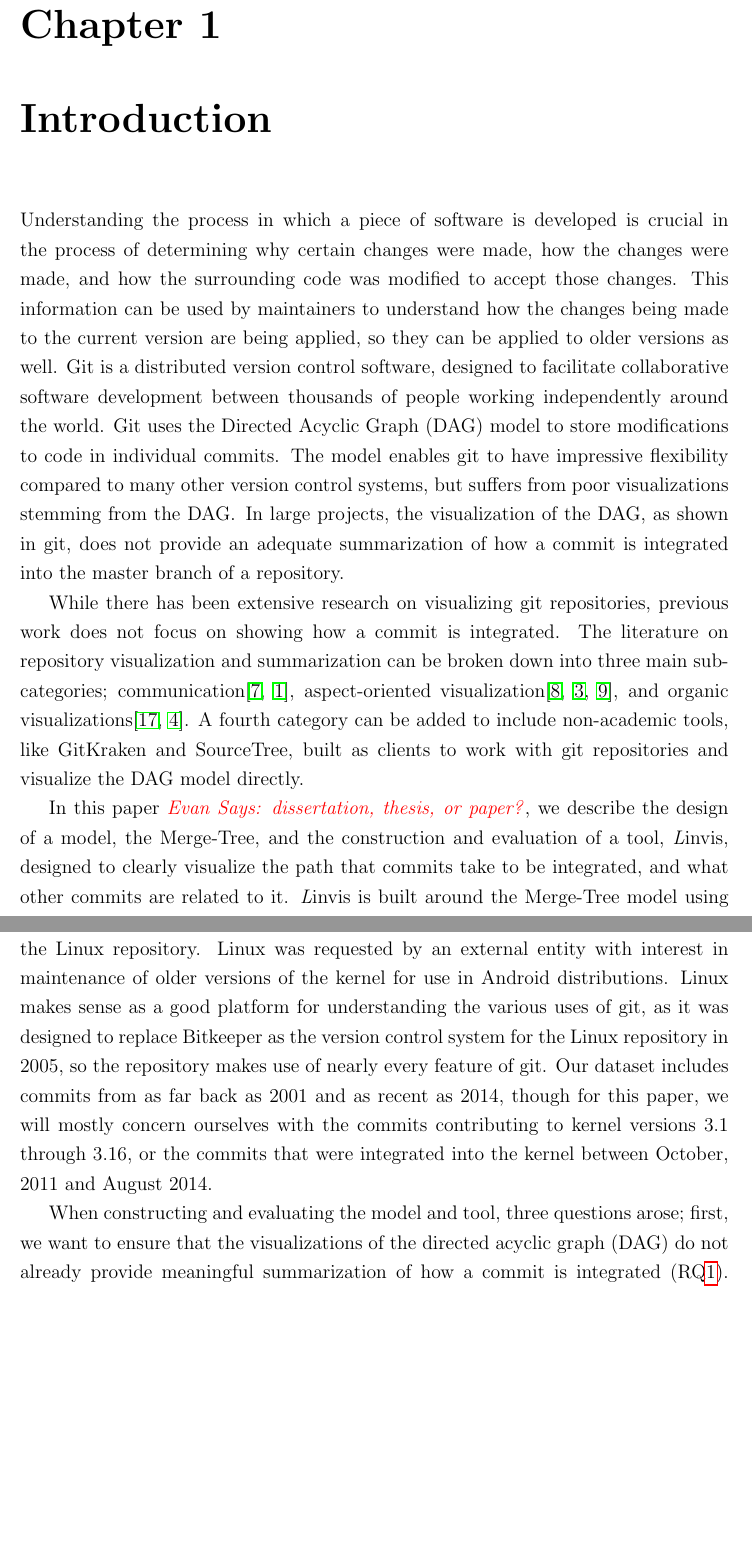
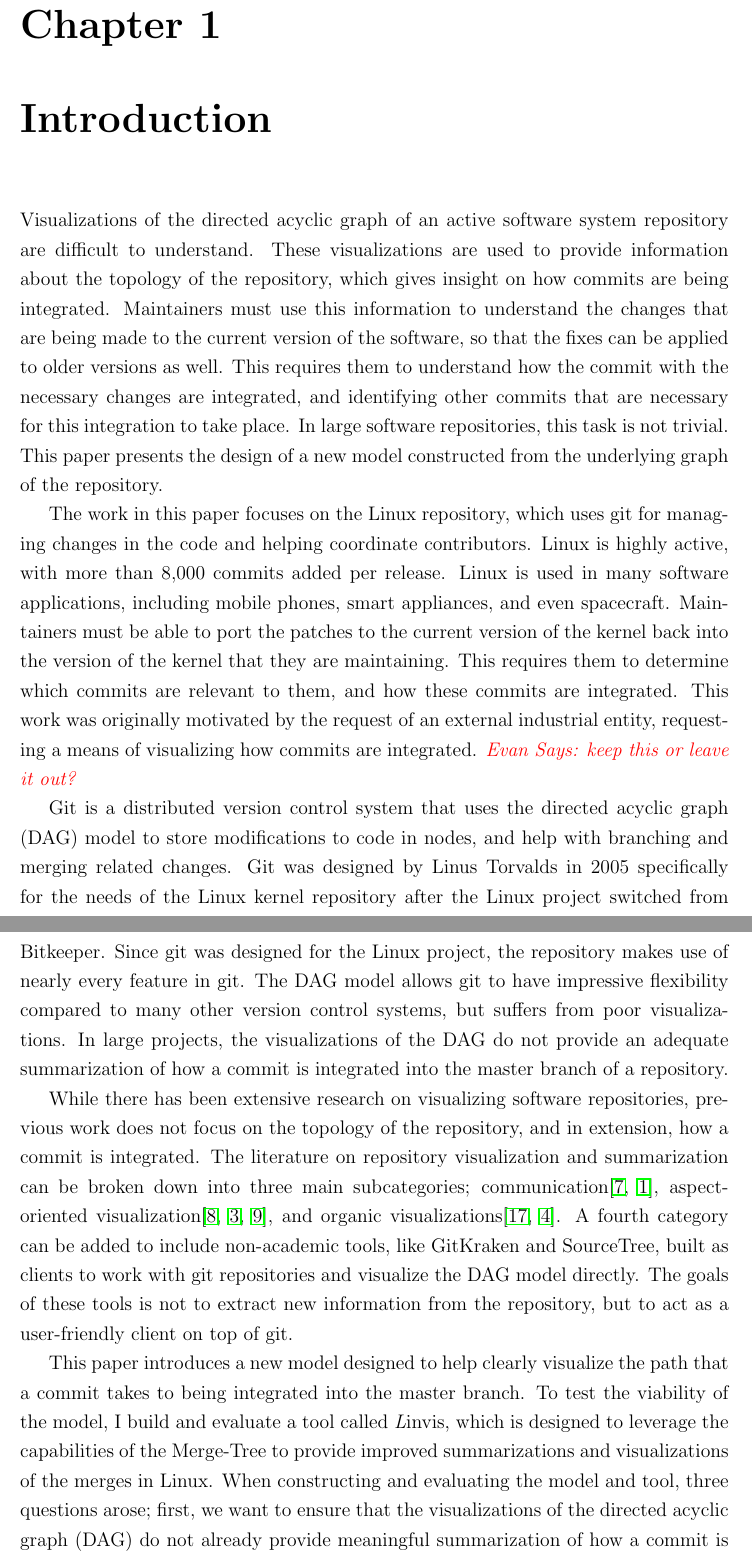
Before and after one commit to etcwilde/Thesis, a LaTeX thesis (thesis/thesis.tex, which reads thesis/chapters/Introduction.tex): two parts of pages 9 and 10 of 16 before the commit and two parts of pages 9 and 10 of 17 after it, joined at a grey line, cut so that both start at the same text, the shorter picture padded with empty space. Compiled offline with pdfLaTeX.

Commit message:
Partial Cleanup: Introduction

```diff
--- a/thesis/chapters/Introduction.tex
+++ b/thesis/chapters/Introduction.tex
@@ -1,50 +1,62 @@
 % vim:set et sw=2 ts=4 tw=72:
 \chapter{Introduction}
 
-Understanding the process in which a piece of software is developed is
-crucial in the process of determining why certain changes were made, how
-the changes were made, and how the surrounding code was modified to
-accept those changes. This information can be used by maintainers to
-understand how the changes being made to the current version are being
-applied, so they can be applied to older versions as well. Git is a
-distributed version control software, designed to facilitate
-collaborative software development between thousands of people working
-independently around the world. Git uses the Directed Acyclic Graph
-(DAG) model to store modifications to code in individual commits. The
-model enables git to have impressive flexibility compared to many other
-version control systems, but suffers from poor visualizations stemming
-from the DAG\@. In large projects, the visualization of the DAG, as
-shown in git, does not provide an adequate summarization of how a commit
-is integrated into the master branch of a repository.
+Visualizations of the directed acyclic graph of an active software
+system repository are difficult to understand. These visualizations are
+used to provide information about the topology of the repository, which
+gives insight on how commits are being integrated. Maintainers must use
+this information to understand the changes that are being made to the
+current version of the software, so that the fixes can be applied to
+older versions as well. This requires them to understand how the commit
+with the necessary changes are integrated, and identifying other commits
+that are necessary for this integration to take place. In large software
+repositories, this task is not trivial. This \paper{} presents the
+design of a new model constructed from the underlying graph of the
+repository.
 
-While there has been extensive research on visualizing git repositories,
-previous work does not focus on showing how a commit is integrated. The
-literature on repository visualization and summarization can be broken
-down into three main subcategories;
-communication\cite{Cubranic2005,Begel2010}, aspect-oriented
-visualization\cite{Ambros2005,Burch2005,Ambros2009}, and organic
-visualizations\cite{ogawa09,Caudwell2010}. A fourth category can be
-added to include non-academic tools, like GitKraken and SourceTree,
+The work in this \paper{} focuses on the Linux repository, which uses
+git for managing changes in the code and helping coordinate
+contributors. Linux is highly active, with more than 8,000 commits added
+per release. Linux is used in many software applications, including
+mobile phones, smart appliances, and even spacecraft. Maintainers must
+be able to port the patches to the current version of the kernel back
+into the version of the kernel that they are maintaining. This requires
+them to determine which commits are relevant to them, and how these
+commits are integrated. This work was originally motivated by the
+request of an external industrial entity, requesting a means of
+visualizing how commits are integrated. \evan{keep this or leave it out?}
+
+Git is a distributed version control system that uses the directed
+acyclic graph (DAG) model to store modifications to code in nodes, and
+help with branching and merging related changes. Git was designed by
+Linus Torvalds in 2005 specifically for the needs of the Linux kernel
+repository after the Linux project switched from Bitkeeper. Since git
+was designed for the Linux project, the repository makes use of nearly
+every feature in git. The DAG model allows git to have impressive
+flexibility compared to many other version control systems, but suffers
+from poor visualizations. In large projects, the visualizations of the
+DAG do not provide an adequate summarization of how a commit is
+integrated into the master branch of a repository.
+
+While there has been extensive research on visualizing software
+repositories, previous work does not focus on the topology of the
+repository, and in extension, how a commit is integrated. The literature
+on repository visualization and summarization can be broken down into
+three main subcategories; communication\cite{Cubranic2005,Begel2010},
+aspect-oriented visualization\cite{Ambros2005,Burch2005,Ambros2009}, and
+organic visualizations\cite{ogawa09,Caudwell2010}. A fourth category can
+be added to include non-academic tools, like GitKraken and SourceTree,
 built as clients to work with git repositories and visualize the DAG
-model directly.
+model directly. The goals of these tools is not to extract new
+information from the repository, but to act as a user-friendly client on
+top of git.
 
-In this \paper{} \evan{dissertation, thesis, or paper?}, we describe the
-design of a model, the \mt{}, and the construction and evaluation of a
-tool, \tool{}, designed to clearly visualize the path that commits take
-to be integrated, and what other commits are related to it. \tool{} is
-built around the \mt{} model using the Linux repository. Linux was
-requested by an external entity with interest in maintenance of older
-versions of the kernel for use in Android distributions. Linux makes
-sense as a good platform for understanding the various uses of git, as
-it was designed to replace Bitkeeper as the version control system for
-the Linux repository in 2005, so the repository makes use of nearly
-every feature of git. Our dataset includes commits from as far back as
-2001 and as recent as 2014, though for this \paper{}, we will mostly
-concern ourselves with the commits contributing to kernel versions 3.1
-through 3.16, or the commits that were integrated into the kernel
-between October, 2011 and August 2014.
-
-When constructing and evaluating the model and tool, three questions
-arose; first, we want to ensure that the visualizations of the directed
-acyclic graph (DAG) do not already provide meaningful summarization of
-how a commit is integrated (RQ\ref{rq:RQ1}). Next, we want to compare
+This \paper{} introduces a new model designed to help clearly visualize
+the path that a commit takes to being integrated into the master branch.
+To test the viability of the model, I build and evaluate a tool called
+\tool{}, which is designed to leverage the capabilities of the \mt{} to
+provide improved summarizations and visualizations of the merges in
+Linux. When constructing and evaluating the model and tool, three
+questions arose; first, we want to ensure that the visualizations of the
+directed acyclic graph (DAG) do not already provide meaningful
+summarization of how a commit is integrated (RQ\ref{rq:RQ1}). Next, we
```
Also changed, not shown: thesis/chapters/Introduction.tex (12 more changed lines).
